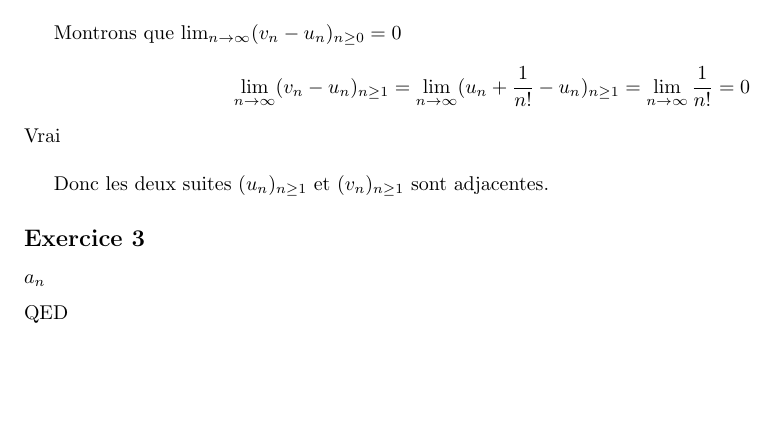
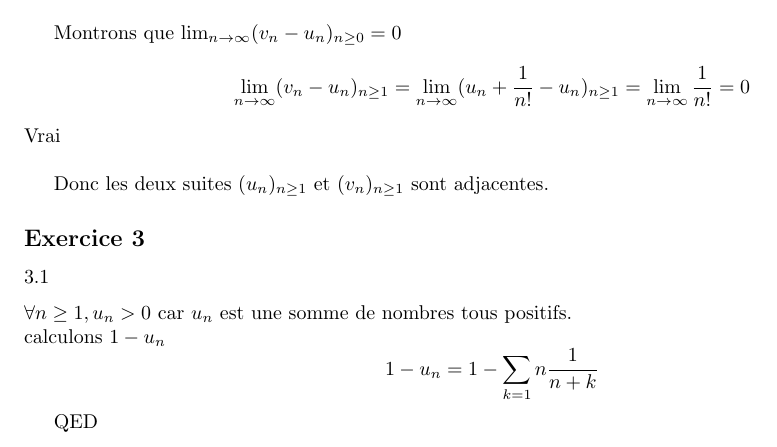
Before and after one commit to PAYRAULT/MPI, a LaTeX book (MEU201/TD/TD2_sol.tex): part of page 3 of 3, cut so that both start at the same text, the shorter picture padded with empty space. Compiled offline with pdfLaTeX.

Commit message:
MEU201, TD2, exercice 2

```diff
--- a/MEU201/TD/TD2_sol.tex
+++ b/MEU201/TD/TD2_sol.tex
@@ -127,7 +127,11 @@ Donc les deux suites $(u_n)_{n\geq1}$ et $(v_n)_{n\geq1}$ sont adjacentes.
 
 
 \subsection*{Exercice 3}
-\subsubsection*{$a_n$}
+\subsubsection*{$3.1$}
+$\forall n\geq 1, u_n > 0$ car $u_n$ est une somme de nombres tous positifs.\\
+calculons $1 - u_n$
+$$1-u_n= 1 - \sum_{k=1}{n} {\frac{1}{n+k}}$$
+
 
 QED
 
```
